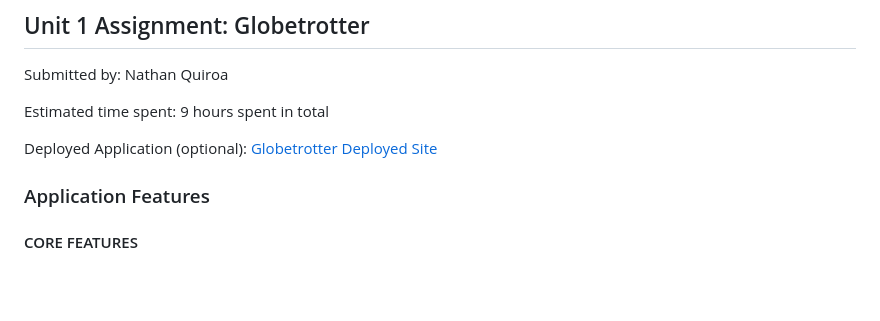
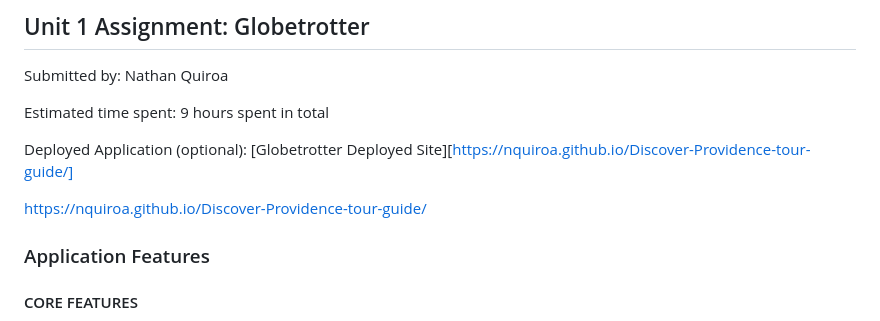
Before and after one commit to nquiroa/Globetrotter, a Markdown page: README.md, the part around the change. Drawn GitHub-style; blank space fills up the shorter version.

```diff
--- a/README.md
+++ b/README.md
@@ -8,7 +8,9 @@ Submitted by: Nathan Quiroa
 
 Estimated time spent: 9 hours spent in total
 
-Deployed Application (optional): [Globetrotter Deployed Site]([https://nquiroa.github.io/Discover-Providence-tour-guide/])
+Deployed Application (optional): [Globetrotter Deployed Site][https://nquiroa.github.io/Discover-Providence-tour-guide/]
+
+https://nquiroa.github.io/Discover-Providence-tour-guide/
 
 ### Application Features
 
```
